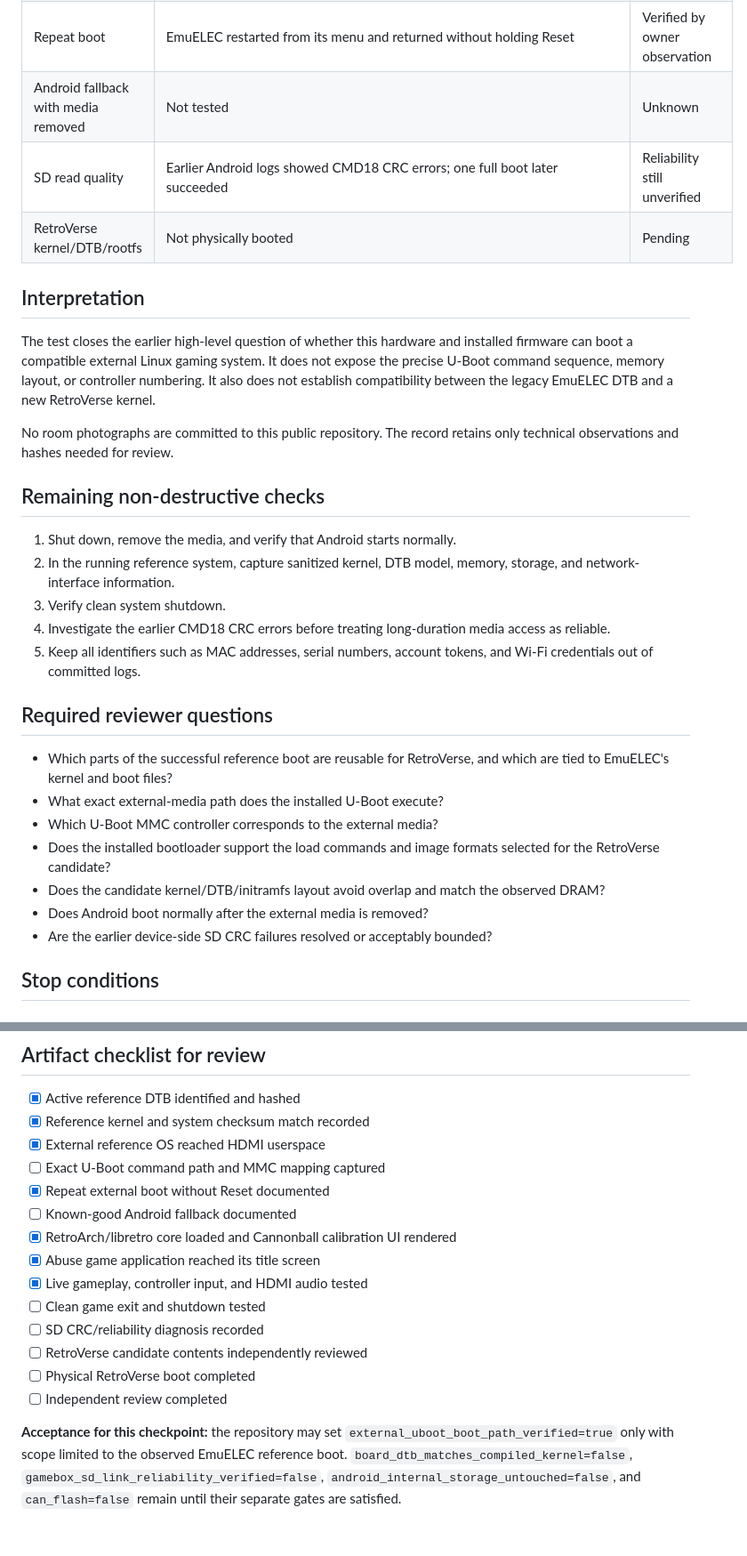
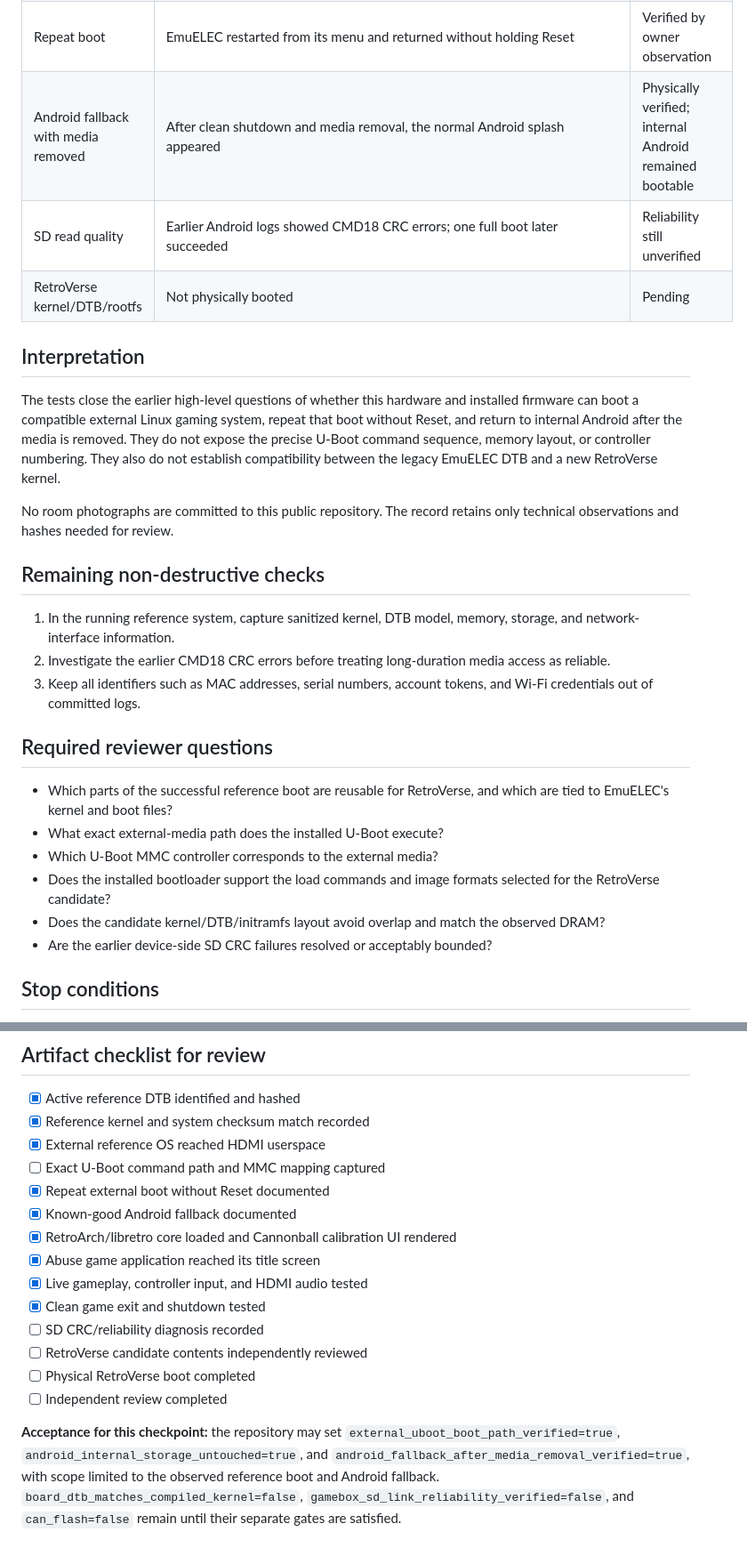
Before and after one commit to Cardsmageanime/RetroVerse, a Markdown page: docs/FRANKLIN_VENDOR_BOOT_EVIDENCE_PACKET.md, 2 parts joined by grey strips. Shown at 89% size. Drawn GitHub-style.

Commit message:
docs: close Franklin Android fallback checkpoint

```diff
--- a/docs/FRANKLIN_VENDOR_BOOT_EVIDENCE_PACKET.md
+++ b/docs/FRANKLIN_VENDOR_BOOT_EVIDENCE_PACKET.md
@@ -27,23 +27,21 @@ The owner physically booted the existing EmuELEC installation from external remo
 | HDMI audio | Sound heard through the TV during the game test | Verified by owner observation |
 | Network | Not tested | Unknown |
 | Repeat boot | EmuELEC restarted from its menu and returned without holding Reset | Verified by owner observation |
-| Android fallback with media removed | Not tested | Unknown |
+| Android fallback with media removed | After clean shutdown and media removal, the normal Android splash appeared | Physically verified; internal Android remained bootable |
 | SD read quality | Earlier Android logs showed CMD18 CRC errors; one full boot later succeeded | Reliability still unverified |
 | RetroVerse kernel/DTB/rootfs | Not physically booted | Pending |
 
 ## Interpretation
 
-The test closes the earlier high-level question of whether this hardware and installed firmware can boot a compatible external Linux gaming system. It does not expose the precise U-Boot command sequence, memory layout, or controller numbering. It also does not establish compatibility between the legacy EmuELEC DTB and a new RetroVerse kernel.
+The tests close the earlier high-level questions of whether this hardware and installed firmware can boot a compatible external Linux gaming system, repeat that boot without Reset, and return to internal Android after the media is removed. They do not expose the precise U-Boot command sequence, memory layout, or controller numbering. They also do not establish compatibility between the legacy EmuELEC DTB and a new RetroVerse kernel.
 
 No room photographs are committed to this public repository. The record retains only technical observations and hashes needed for review.
 
 ## Remaining non-destructive checks
 
-1. Shut down, remove the media, and verify that Android starts normally.
-2. In the running reference system, capture sanitized kernel, DTB model, memory, storage, and network-interface information.
-3. Verify clean system shutdown.
-4. Investigate the earlier CMD18 CRC errors before treating long-duration media access as reliable.
-5. Keep all identifiers such as MAC addresses, serial numbers, account tokens, and Wi-Fi credentials out of committed logs.
+1. In the running reference system, capture sanitized kernel, DTB model, memory, storage, and network-interface information.
+2. Investigate the earlier CMD18 CRC errors before treating long-duration media access as reliable.
+3. Keep all identifiers such as MAC addresses, serial numbers, account tokens, and Wi-Fi credentials out of committed logs.
 
 ## Required reviewer questions
 
@@ -52,7 +50,6 @@ No room photographs are committed to this public repository. The record retains
 - Which U-Boot MMC controller corresponds to the external media?
 - Does the installed bootloader support the load commands and image formats selected for the RetroVerse candidate?
 - Does the candidate kernel/DTB/initramfs layout avoid overlap and match the observed DRAM?
-- Does Android boot normally after the external media is removed?
 - Are the earlier device-side SD CRC failures resolved or acceptably bounded?
 
 ## Stop conditions
@@ -66,14 +63,14 @@ Do not copy the legacy EmuELEC DTB into a differently built RetroVerse kernel wi
 - [x] External reference OS reached HDMI userspace
 - [ ] Exact U-Boot command path and MMC mapping captured
 - [x] Repeat external boot without Reset documented
-- [ ] Known-good Android fallback documented
+- [x] Known-good Android fallback documented
 - [x] RetroArch/libretro core loaded and Cannonball calibration UI rendered
 - [x] Abuse game application reached its title screen
 - [x] Live gameplay, controller input, and HDMI audio tested
-- [ ] Clean game exit and shutdown tested
+- [x] Clean game exit and shutdown tested
 - [ ] SD CRC/reliability diagnosis recorded
 - [ ] RetroVerse candidate contents independently reviewed
 - [ ] Physical RetroVerse boot completed
 - [ ] Independent review completed
 
-**Acceptance for this checkpoint:** the repository may set `external_uboot_boot_path_verified=true` only with scope limited to the observed EmuELEC reference boot. `board_dtb_matches_compiled_kernel=false`, `gamebox_sd_link_reliability_verified=false`, `android_internal_storage_untouched=false`, and `can_flash=false` remain until their separate gates are satisfied.
+**Acceptance for this checkpoint:** the repository may set `external_uboot_boot_path_verified=true`, `android_internal_storage_untouched=true`, and `android_fallback_after_media_removal_verified=true`, with scope limited to the observed reference boot and Android fallback. `board_dtb_matches_compiled_kernel=false`, `gamebox_sd_link_reliability_verified=false`, and `can_flash=false` remain until their separate gates are satisfied.
```
Also changed, not shown: other parts of docs/FRANKLIN_VENDOR_BOOT_EVIDENCE_PACKET.md (+1 -1 lines).
